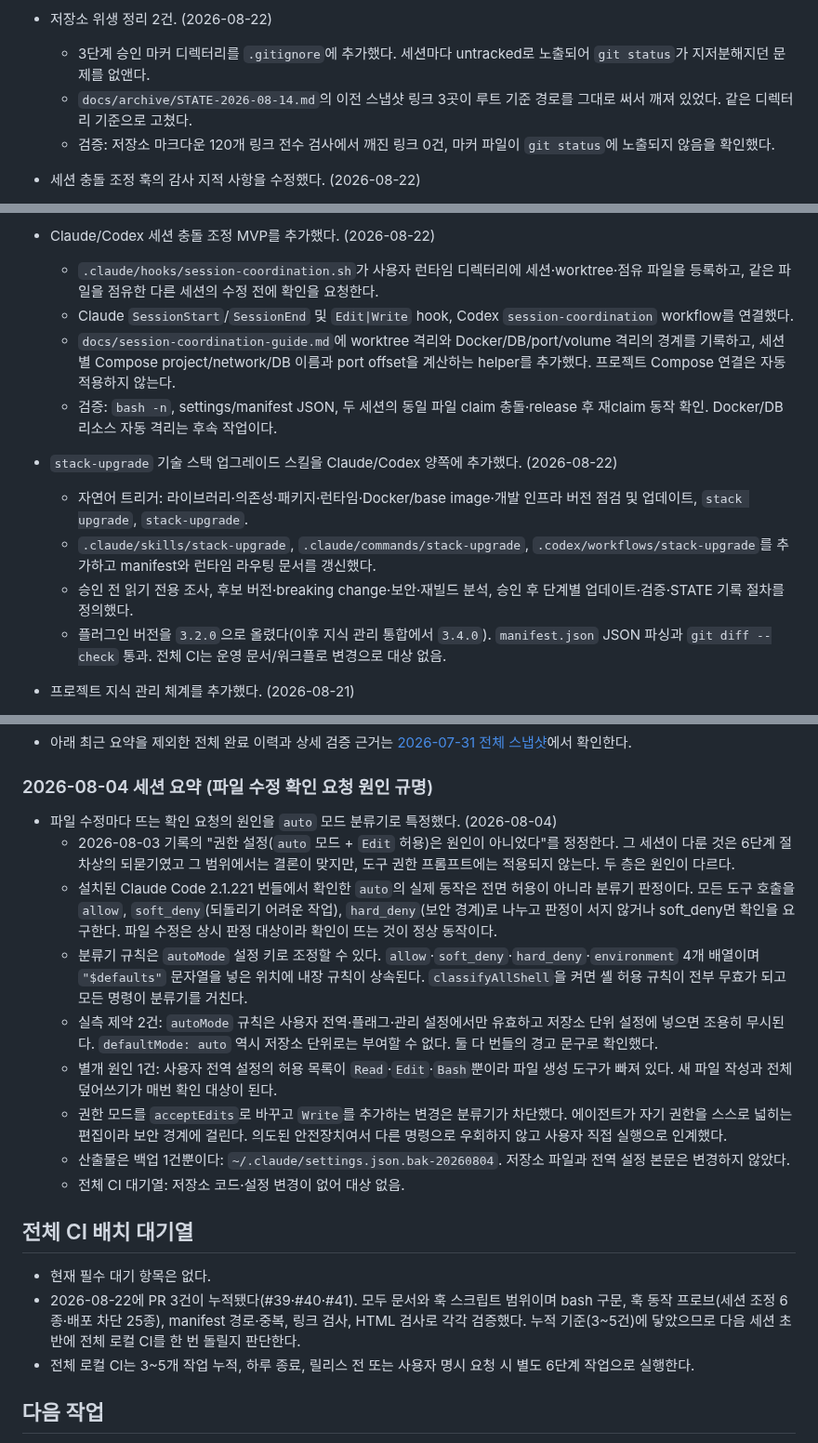
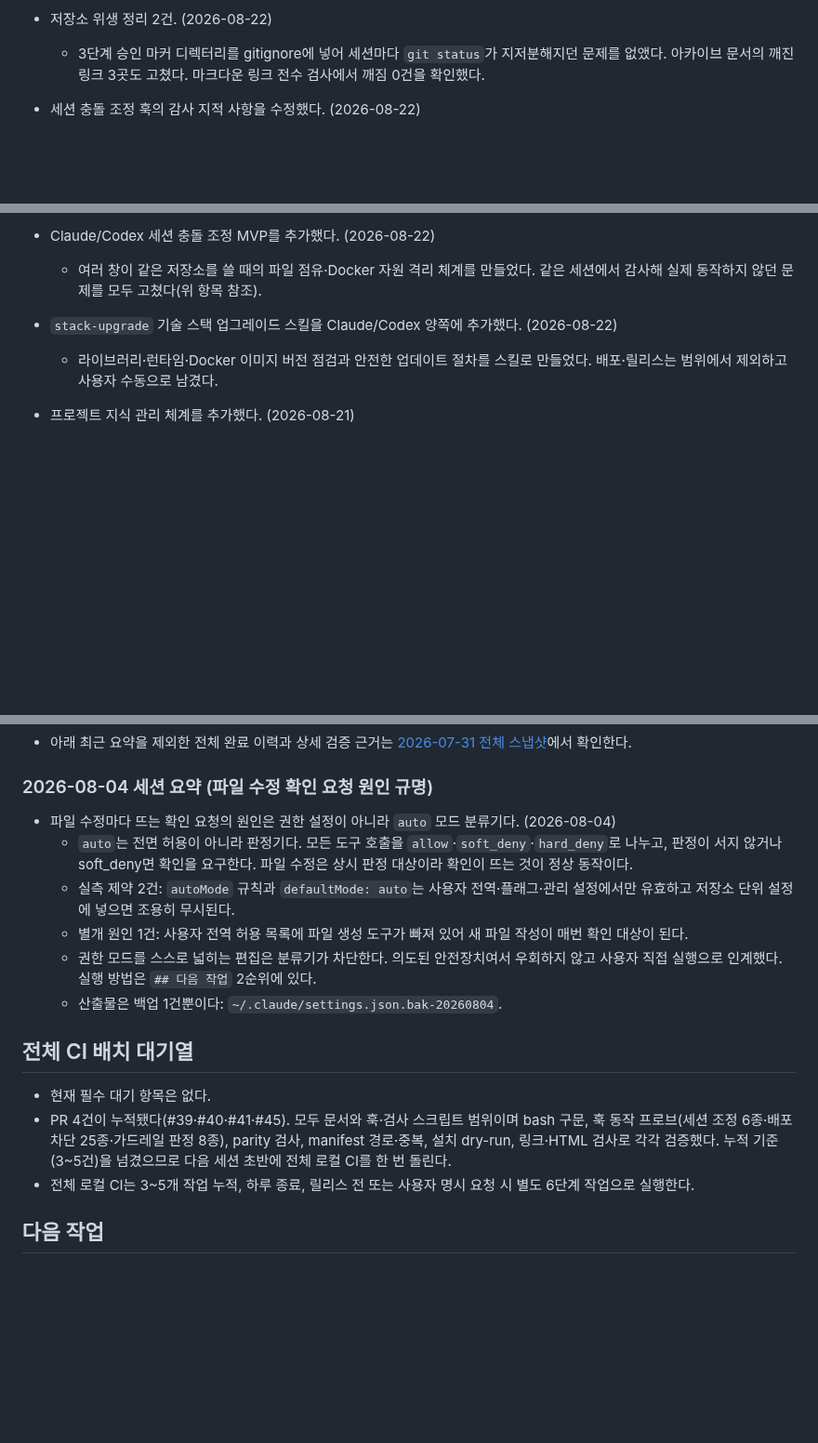
Before and after one commit to skyuav-beep/claude-agent-templete, a Markdown page: STATE.md, 3 parts joined by grey strips. Shown at 93% size. Rendered like a GitHub page; blank space fills up the shorter version.

Commit message:
docs: 2026-08-23 세션 종료 기록과 STATE 정리
런타임 parity 보완 세션을 종료하며 인계 정보를 갱신하고, 누적된 완료
상세를 줄였다. 198행 -> 184행.

- 이번 세션 종료 블록을 추가하고 직전 블록을 인계에 필요한 수준으로 압축.
- git push origin --delete 오탐을 관찰 항목에서 내렸다. 실측 결과 훅
  패턴이 -f/--force에만 반응하고 --delete와 :branch 형식은 통과하며,
  이번 세션 6단계 cleanup에서 실제로 차단 없이 삭제됐다.
- 전체 CI 대기열을 PR 4건(#39·#40·#41·#45)으로 갱신. 누적 기준을 넘겨
  다음 세션 초반에 한 번 돌린다.
- 기준 파일에 런타임 parity 검사 축을 추가.
- 완료 상세 4건에서 저장소가 스스로 증명하는 파일 목록을 덜어내고
  이유와 실측 사실만 남겼다.

Co-Authored-By: Claude Opus 5 (1M context) <noreply@anthropic.com>
Claude-Session: https://claude.ai/code/session_01XWFmAK5C9tZovJoRPqP6Zk

```diff
--- a/STATE.md
+++ b/STATE.md
@@ -58,10 +60,7 @@
   - 검증: 배포 차단 25건(차단 13 / 허용 12) 판정 테스트 전부 기대대로 동작, 훅 10종 `bash -n`, manifest 146개 경로 존재·중복 없음, JSON 파싱, 링크 검사 통과.
 
 - 저장소 위생 정리 2건. (2026-08-22)
-  - 3단계 승인 마커 디렉터리를 `.gitignore`에 추가했다. 세션마다 untracked로 노출되어 `git status`가 지저분해지던 문제를 없앤다.
-  - `docs/archive/STATE-2026-08-14.md`의 이전 스냅샷 링크 3곳이 루트 기준 경로를 그대로 써서 깨져 있었다. 같은 디렉터리 기준으로 고쳤다.
-  - 검증: 저장소 마크다운 120개 링크 전수 검사에서 깨진 링크 0건, 마커 파일이 `git status`에 노출되지 않음을 확인했다.
-
+  - 3단계 승인 마커 디렉터리를 gitignore에 넣어 세션마다 `git status`가 지저분해지던 문제를 없앴다. 아카이브 문서의 깨진 링크 3곳도 고쳤다. 마크다운 링크 전수 검사에서 깨짐 0건을 확인했다.
 - 세션 충돌 조정 훅의 감사 지적 사항을 수정했다. (2026-08-22)
   - CLI 모드에서도 stdin을 끝까지 읽어 터미널 실행이 멈추던 문제를 고쳤다. `hook` 모드이고 stdin이 파이프일 때만 payload를 읽는다.
   - 세션 식별자를 POSIX 세션 ID 기반으로 바꿔 `register`/`claim`/`release`가 한 레코드를 공유하게 했다. 명령마다 새 셸을 쓰는 실행기를 위해 `eval "$(... resource)"`로 `SESSION_COORD_SESSION_ID`를 고정하는 경로를 가이드와 Codex workflow의 첫 단계로 올렸다.
@@ -73,17 +72,9 @@
   - 검증: 훅 9종 `bash -n`, hook 모드 SessionStart 등록·PreToolUse 충돌 감지·SessionEnd 해제 후 재점유, CLI 터미널 실행 hang 해소, TTL 만료·`prune` 동작, manifest 142개 경로 존재와 중복 없음, `build-nav --check`, `check-html.mjs`, `git diff --check` 통과.
 
 - Claude/Codex 세션 충돌 조정 MVP를 추가했다. (2026-08-22)
-  - `.claude/hooks/session-coordination.sh`가 사용자 런타임 디렉터리에 세션·worktree·점유 파일을 등록하고, 같은 파일을 점유한 다른 세션의 수정 전에 확인을 요청한다.
-  - Claude `SessionStart`/`SessionEnd` 및 `Edit|Write` hook, Codex `session-coordination` workflow를 연결했다.
-  - `docs/session-coordination-guide.md`에 worktree 격리와 Docker/DB/port/volume 격리의 경계를 기록하고, 세션별 Compose project/network/DB 이름과 port offset을 계산하는 helper를 추가했다. 프로젝트 Compose 연결은 자동 적용하지 않는다.
-  - 검증: `bash -n`, settings/manifest JSON, 두 세션의 동일 파일 claim 충돌·release 후 재claim 동작 확인. Docker/DB 리소스 자동 격리는 후속 작업이다.
-
+  - 여러 창이 같은 저장소를 쓸 때의 파일 점유·Docker 자원 격리 체계를 만들었다. 같은 세션에서 감사해 실제 동작하지 않던 문제를 모두 고쳤다(위 항목 참조).
 - `stack-upgrade` 기술 스택 업그레이드 스킬을 Claude/Codex 양쪽에 추가했다. (2026-08-22)
-  - 자연어 트리거: 라이브러리·의존성·패키지·런타임·Docker/base image·개발 인프라 버전 점검 및 업데이트, `stack upgrade`, `stack-upgrade`.
-  - `.claude/skills/stack-upgrade`, `.claude/commands/stack-upgrade`, `.codex/workflows/stack-upgrade`를 추가하고 manifest와 런타임 라우팅 문서를 갱신했다.
-  - 승인 전 읽기 전용 조사, 후보 버전·breaking change·보안·재빌드 분석, 승인 후 단계별 업데이트·검증·STATE 기록 절차를 정의했다.
-  - 플러그인 버전을 `3.2.0`으로 올렸다(이후 지식 관리 통합에서 `3.4.0`). `manifest.json` JSON 파싱과 `git diff --check` 통과. 전체 CI는 운영 문서/워크플로 변경으로 대상 없음.
-
+  - 라이브러리·런타임·Docker 이미지 버전 점검과 안전한 업데이트 절차를 스킬로 만들었다. 배포·릴리스는 범위에서 제외하고 사용자 수동으로 남겼다.
 - 프로젝트 지식 관리 체계를 추가했다. (2026-08-21)
   - `docs/knowledge-management-guide.md`에 `00-inbox`부터 `99-archive`까지의 주제 분류, 날짜 기반 파일명, 메타데이터, 원문에서 정식 문서로 승격하는 흐름을 정의했다.
   - `templates/knowledge-entry.md`, `whitepaper-note.md`, `development-plan.md`, `decision-record.md`를 추가해 다른 프로젝트에서도 동일한 방식으로 정보를 정리할 수 있게 했다.
@@ -119,20 +110,17 @@
 
 ### 2026-08-04 세션 요약 (파일 수정 확인 요청 원인 규명)
 
-- 파일 수정마다 뜨는 확인 요청의 원인을 `auto` 모드 분류기로 특정했다. (2026-08-04)
-  - 2026-08-03 기록의 "권한 설정(`auto` 모드 + `Edit` 허용)은 원인이 아니었다"를 정정한다. 그 세션이 다룬 것은 6단계 절차상의 되묻기였고 그 범위에서는 결론이 맞지만, 도구 권한 프롬프트에는 적용되지 않는다. 두 층은 원인이 다르다.
-  - 설치된 Claude Code 2.1.221 번들에서 확인한 `auto`의 실제 동작은 전면 허용이 아니라 분류기 판정이다. 모든 도구 호출을 `allow`, `soft_deny`(되돌리기 어려운 작업), `hard_deny`(보안 경계)로 나누고 판정이 서지 않거나 soft_deny면 확인을 요구한다. 파일 수정은 상시 판정 대상이라 확인이 뜨는 것이 정상 동작이다.
-  - 분류기 규칙은 `autoMode` 설정 키로 조정할 수 있다. `allow`·`soft_deny`·`hard_deny`·`environment` 4개 배열이며 `"$defaults"` 문자열을 넣은 위치에 내장 규칙이 상속된다. `classifyAllShell`을 켜면 셸 허용 규칙이 전부 무효가 되고 모든 명령이 분류기를 거친다.
-  - 실측 제약 2건: `autoMode` 규칙은 사용자 전역·플래그·관리 설정에서만 유효하고 저장소 단위 설정에 넣으면 조용히 무시된다. `defaultMode: auto` 역시 저장소 단위로는 부여할 수 없다. 둘 다 번들의 경고 문구로 확인했다.
-  - 별개 원인 1건: 사용자 전역 설정의 허용 목록이 `Read`·`Edit`·`Bash`뿐이라 파일 생성 도구가 빠져 있다. 새 파일 작성과 전체 덮어쓰기가 매번 확인 대상이 된다.
-  - 권한 모드를 `acceptEdits`로 바꾸고 `Write`를 추가하는 변경은 분류기가 차단했다. 에이전트가 자기 권한을 스스로 넓히는 편집이라 보안 경계에 걸린다. 의도된 안전장치여서 다른 명령으로 우회하지 않고 사용자 직접 실행으로 인계했다.
-  - 산출물은 백업 1건뿐이다: `~/.claude/settings.json.bak-20260804`. 저장소 파일과 전역 설정 본문은 변경하지 않았다.
-  - 전체 CI 대기열: 저장소 코드·설정 변경이 없어 대상 없음.
+- 파일 수정마다 뜨는 확인 요청의 원인은 권한 설정이 아니라 `auto` 모드 분류기다. (2026-08-04)
+  - `auto`는 전면 허용이 아니라 판정기다. 모든 도구 호출을 `allow`·`soft_deny`·`hard_deny`로 나누고, 판정이 서지 않거나 soft_deny면 확인을 요구한다. 파일 수정은 상시 판정 대상이라 확인이 뜨는 것이 정상 동작이다.
+  - 실측 제약 2건: `autoMode` 규칙과 `defaultMode: auto`는 사용자 전역·플래그·관리 설정에서만 유효하고 저장소 단위 설정에 넣으면 조용히 무시된다.
+  - 별개 원인 1건: 사용자 전역 허용 목록에 파일 생성 도구가 빠져 있어 새 파일 작성이 매번 확인 대상이 된다.
+  - 권한 모드를 스스로 넓히는 편집은 분류기가 차단한다. 의도된 안전장치여서 우회하지 않고 사용자 직접 실행으로 인계했다. 실행 방법은 `## 다음 작업` 2순위에 있다.
+  - 산출물은 백업 1건뿐이다: `~/.claude/settings.json.bak-20260804`.
 
 ## 전체 CI 배치 대기열
 
 - 현재 필수 대기 항목은 없다.
-- 2026-08-22에 PR 3건이 누적됐다(#39·#40·#41). 모두 문서와 훅 스크립트 범위이며 bash 구문, 훅 동작 프로브(세션 조정 6종·배포 차단 25종), manifest 경로·중복, 링크 검사, HTML 검사로 각각 검증했다. 누적 기준(3~5건)에 닿았으므로 다음 세션 초반에 전체 로컬 CI를 한 번 돌릴지 판단한다.
+- PR 4건이 누적됐다(#39·#40·#41·#45). 모두 문서와 훅·검사 스크립트 범위이며 bash 구문, 훅 동작 프로브(세션 조정 6종·배포 차단 25종·가드레일 판정 8종), parity 검사, manifest 경로·중복, 설치 dry-run, 링크·HTML 검사로 각각 검증했다. 누적 기준(3~5건)을 넘겼으므로 다음 세션 초반에 전체 로컬 CI를 한 번 돌린다.
 - 전체 로컬 CI는 3~5개 작업 누적, 하루 종료, 릴리스 전 또는 사용자 명시 요청 시 별도 6단계 작업으로 실행한다.
 
 ## 다음 작업
```
Also changed, not shown: other parts of STATE.md (+5 -2 lines).
